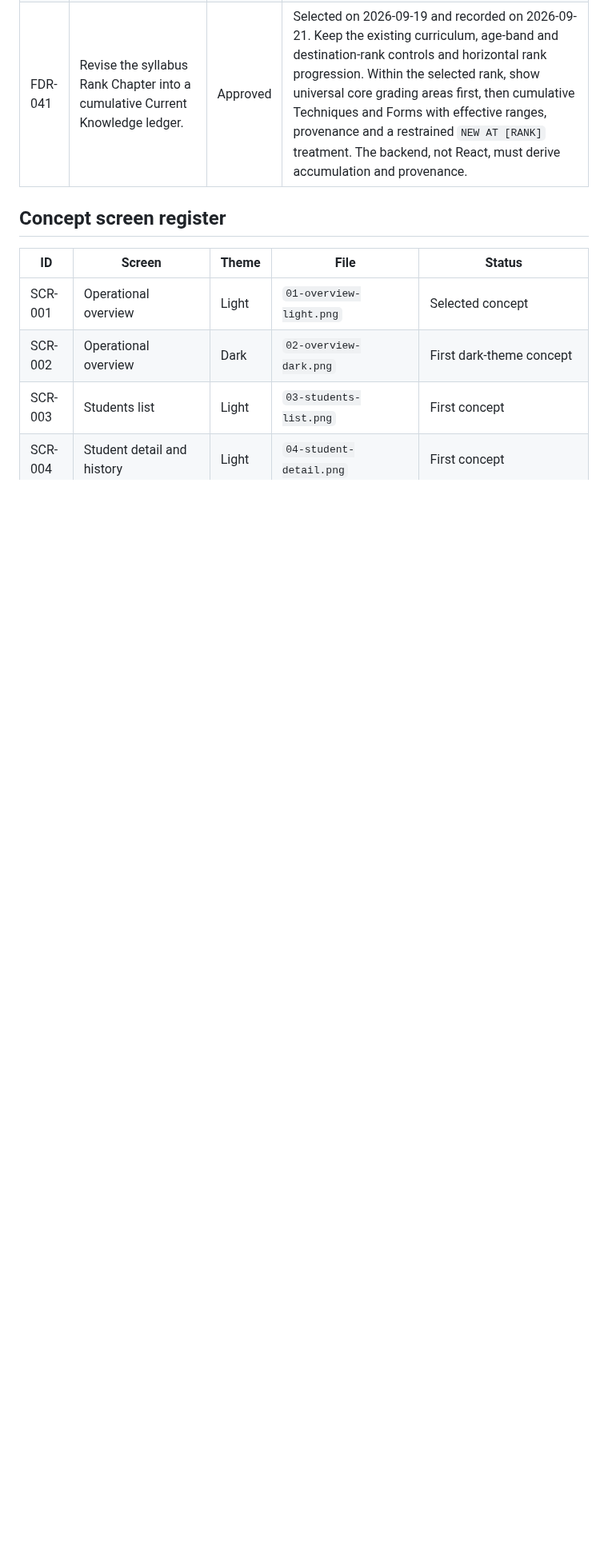
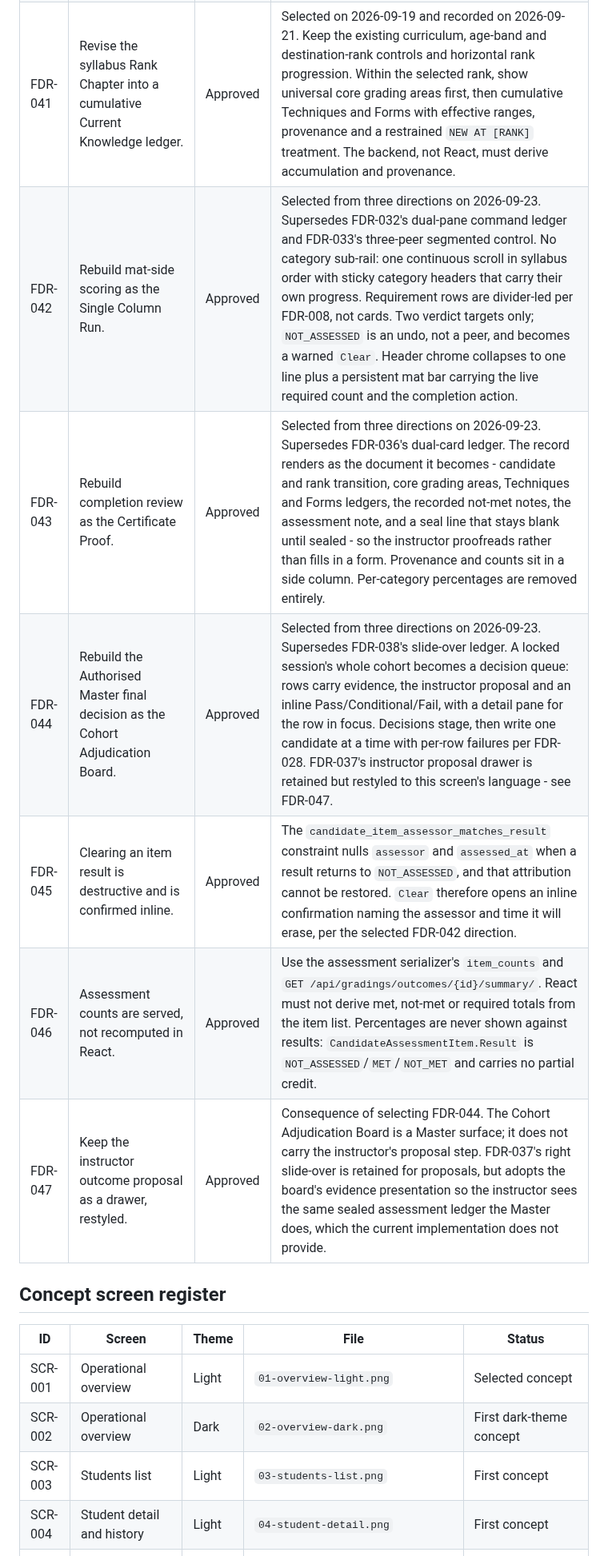
Before and after one commit to TheRedTower/KukGrade, a Markdown page: frontend/Frontend-Design-Register/FRONTEND_DESIGN_REGISTER.md, the part around one of its changes. Shown at 80% size. Drawn GitHub-style; blank space fills up the shorter version.

```diff
--- a/frontend/Frontend-Design-Register/FRONTEND_DESIGN_REGISTER.md
+++ b/frontend/Frontend-Design-Register/FRONTEND_DESIGN_REGISTER.md
@@ -54,6 +54,12 @@ here does not by itself mean it has shipped.
 | FDR-039 | Use a roster batch and inline promotion ledger for student rank conferral. | Approved | Selected from three layout directions on 2026-09-16. Provides individual row-level promotion triggers ('Promote to [Rank]') alongside a cohort promotion summary bar ('Promote Qualified Cohort') and pinned batch preview tray. Gated strictly by `can_promote_student` permission. Effective date is locked to session grading date. Contracts to row-level promotion with a server-side bulk-promote endpoint targeted for efficient cohort processing. |
 | FDR-040 | Use in-page operational action banners for grading session state transitions. | Approved | Selected from layout directions on 2026-09-16. Instead of heavy multi-step wizards or disconnected drawers, the session roster proactively surfaces an elegant in-page operational banner beneath the title and progression track when stage prerequisites are satisfied (e.g. 'All assessments completed · Ready to lock session'). Clicking the direct action triggers a minimal 2-sentence confirmation dialog, maintaining quiet operational flow and zero modal fatigue. |
 | FDR-041 | Revise the syllabus Rank Chapter into a cumulative Current Knowledge ledger. | Approved | Selected on 2026-09-19 and recorded on 2026-09-21. Keep the existing curriculum, age-band and destination-rank controls and horizontal rank progression. Within the selected rank, show universal core grading areas first, then cumulative Techniques and Forms with effective ranges, provenance and a restrained `NEW AT [RANK]` treatment. The backend, not React, must derive accumulation and provenance. |
+| FDR-042 | Rebuild mat-side scoring as the Single Column Run. | Approved | Selected from three directions on 2026-09-23. Supersedes FDR-032's dual-pane command ledger and FDR-033's three-peer segmented control. No category sub-rail: one continuous scroll in syllabus order with sticky category headers that carry their own progress. Requirement rows are divider-led per FDR-008, not cards. Two verdict targets only; `NOT_ASSESSED` is an undo, not a peer, and becomes a warned `Clear`. Header chrome collapses to one line plus a persistent mat bar carrying the live required count and the completion action. |
+| FDR-043 | Rebuild completion review as the Certificate Proof. | Approved | Selected from three directions on 2026-09-23. Supersedes FDR-036's dual-card ledger. The record renders as the document it becomes - candidate and rank transition, core grading areas, Techniques and Forms ledgers, the recorded not-met notes, the assessment note, and a seal line that stays blank until sealed - so the instructor proofreads rather than fills in a form. Provenance and counts sit in a side column. Per-category percentages are removed entirely. |
+| FDR-044 | Rebuild the Authorised Master final decision as the Cohort Adjudication Board. | Approved | Selected from three directions on 2026-09-23. Supersedes FDR-038's slide-over ledger. A locked session's whole cohort becomes a decision queue: rows carry evidence, the instructor proposal and an inline Pass/Conditional/Fail, with a detail pane for the row in focus. Decisions stage, then write one candidate at a time with per-row failures per FDR-028. FDR-037's instructor proposal drawer is retained but restyled to this screen's language - see FDR-047. |
+| FDR-045 | Clearing an item result is destructive and is confirmed inline. | Approved | The `candidate_item_assessor_matches_result` constraint nulls `assessor` and `assessed_at` when a result returns to `NOT_ASSESSED`, and that attribution cannot be restored. `Clear` therefore opens an inline confirmation naming the assessor and time it will erase, per the selected FDR-042 direction. |
+| FDR-046 | Assessment counts are served, not recomputed in React. | Approved | Use the assessment serializer's `item_counts` and `GET /api/gradings/outcomes/{id}/summary/`. React must not derive met, not-met or required totals from the item list. Percentages are never shown against results: `CandidateAssessmentItem.Result` is `NOT_ASSESSED`/`MET`/`NOT_MET` and carries no partial credit. |
+| FDR-047 | Keep the instructor outcome proposal as a drawer, restyled. | Approved | Consequence of selecting FDR-044. The Cohort Adjudication Board is a Master surface; it does not carry the instructor's proposal step. FDR-037's right slide-over is retained for proposals, but adopts the board's evidence presentation so the instructor sees the same sealed assessment ledger the Master does, which the current implementation does not provide. |
 
 ## Concept screen register
 
```
Also changed, not shown: other parts of frontend/Frontend-Design-Register/FRONTEND_DESIGN_REGISTER.md (+36 -20 lines), docs/assessment-grading-redesign-handoff.md (+73 -53 lines), docs/decision_log.md (+41 -35 lines).
